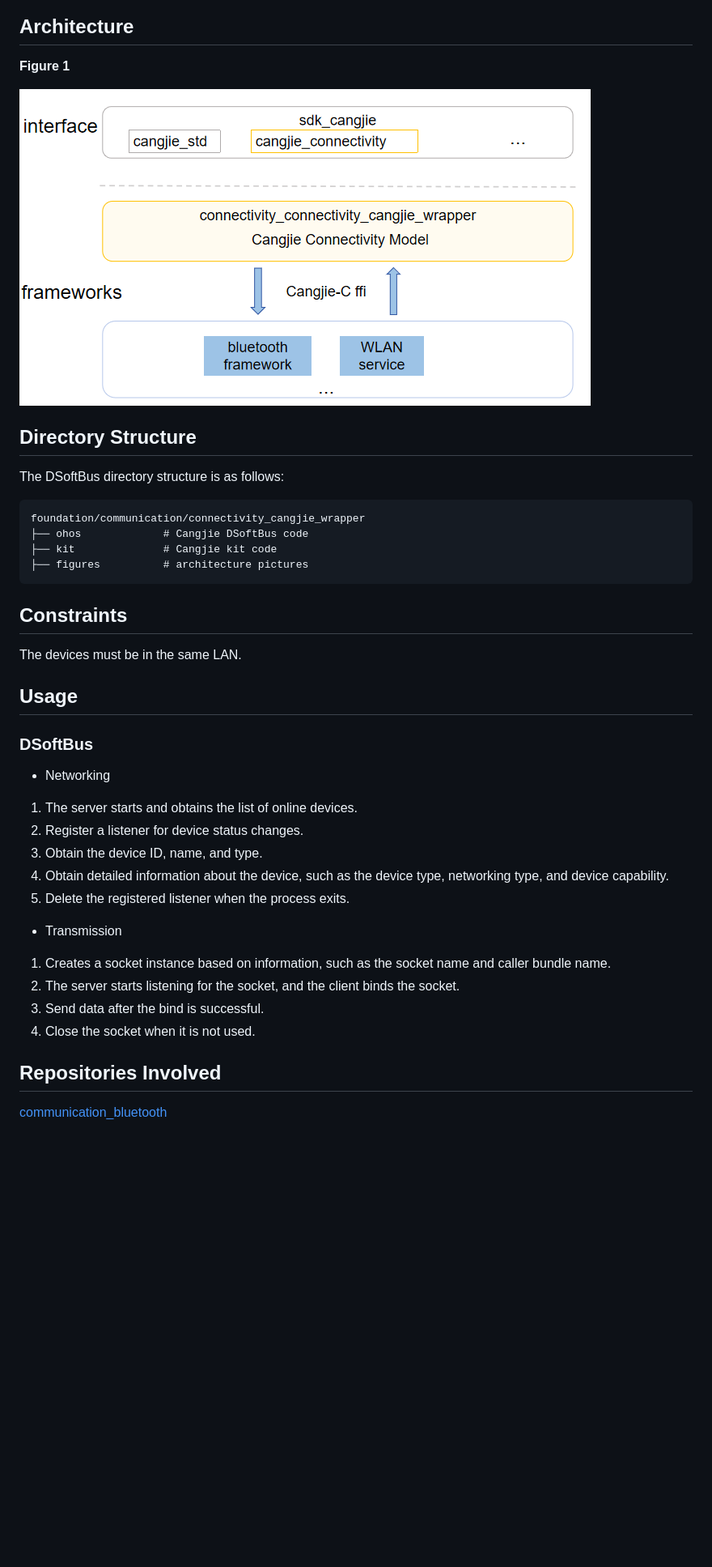
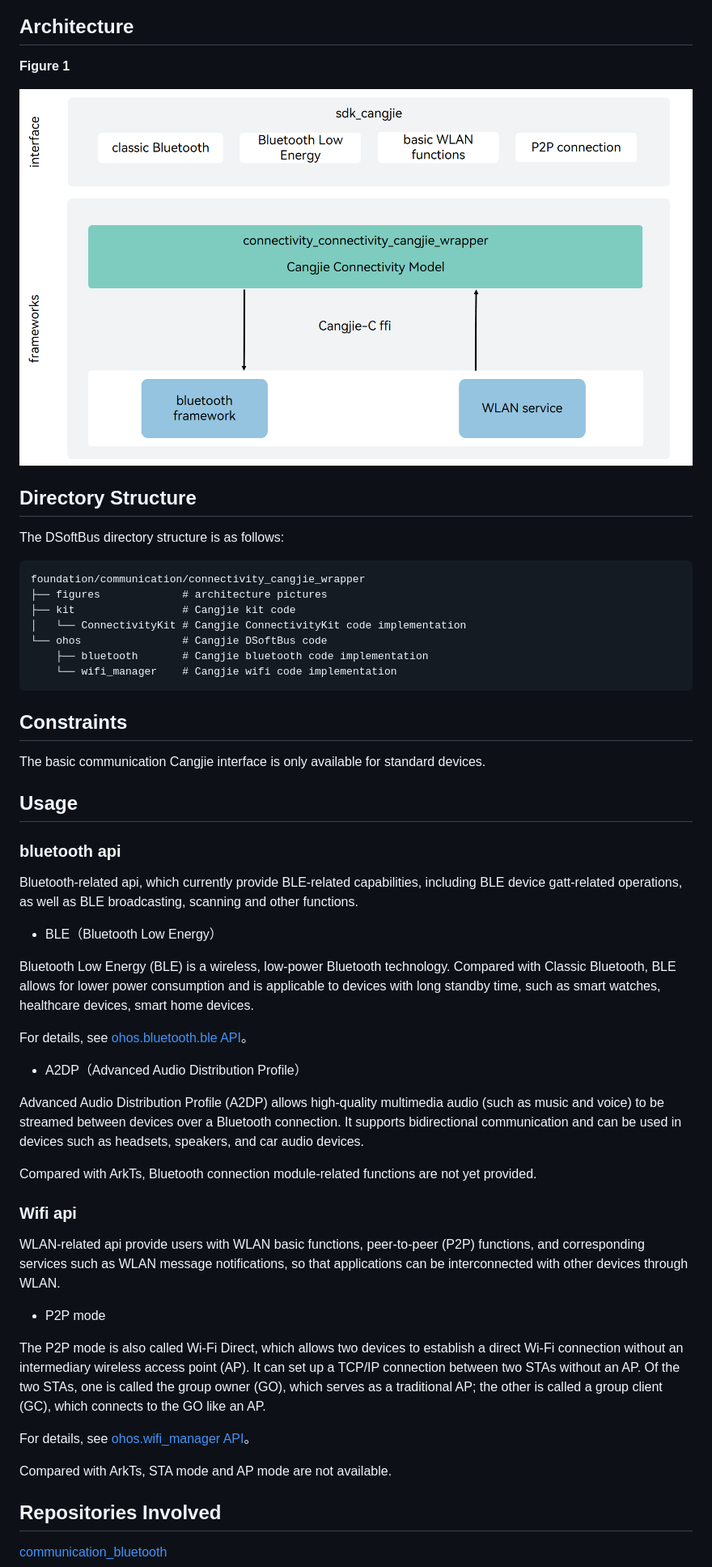
Before and after one commit to eclipse-oniro-mirrors/connectivity_connectivity_cangjie_wrapper, a Markdown page: README.md, the part around the change. Shown at 81% size. Drawn GitHub-style; pictures changed too: figures/connectivity_cangjie_wrapper_architecture_en.png; blank space fills up the shorter version.

Commit message:
updata README && bundle.json
Signed-off-by: liuhan <liuhan53@huawei.com>

````diff
--- a/README.md
+++ b/README.md
@@ -12,7 +12,6 @@ The communication_cangjie_wrapper is a Cangjie API encapsulated on OpenHarmony b
 
 **Figure 1**
 
-
 ![](figures/connectivity_cangjie_wrapper_architecture_en.png)
 
 ## Directory Structure
@@ -21,33 +20,47 @@ The DSoftBus directory structure is as follows:
 
 ```
 foundation/communication/connectivity_cangjie_wrapper
-├── ohos             # Cangjie DSoftBus code
-├── kit              # Cangjie kit code
-├── figures          # architecture pictures
+├── figures             # architecture pictures
+├── kit                 # Cangjie kit code
+│   └── ConnectivityKit # Cangjie ConnectivityKit code implementation
+└── ohos                # Cangjie DSoftBus code
+    ├── bluetooth       # Cangjie bluetooth code implementation
+    └── wifi_manager    # Cangjie wifi code implementation
 ```
 
 ## Constraints
 
-The devices must be in the same LAN.
+The basic communication Cangjie interface is only available for standard devices.
 
 ## Usage
 
-### DSoftBus
+### bluetooth api
 
--   Networking
+Bluetooth-related api, which currently provide BLE-related capabilities, including BLE device gatt-related operations, as well as BLE broadcasting, scanning and other functions.
 
-1.  The server starts and obtains the list of online devices.
-2.  Register a listener for device status changes.
-3.  Obtain the device ID, name, and type.
-4.  Obtain detailed information about the device, such as the device type, networking type, and device capability.
-5.  Delete the registered listener when the process exits.
+-   BLE（Bluetooth Low Energy）
 
--   Transmission
+Bluetooth Low Energy (BLE) is a wireless, low-power Bluetooth technology. Compared with Classic Bluetooth, BLE allows for lower power consumption and is applicable to devices with long standby time, such as smart watches, healthcare devices, smart home devices.
 
-1.  Creates a socket instance based on information, such as the socket name and caller bundle name.
-2.  The server starts listening for the socket, and the client binds the socket.
-3.  Send data after the bind is successful.
-4.  Close the socket when it is not used.
+For details, see [ohos.bluetooth.ble API](https://gitcode.com/openharmony-sig/arkcompiler_cangjie_ark_interop/blob/master/doc/API_Reference/source_zh_cn/apis/ConnectivityKit/cj-apis-bluetooth-ble.md)。
+
+-   A2DP（Advanced Audio Distribution Profile）
+
+Advanced Audio Distribution Profile (A2DP) allows high-quality multimedia audio (such as music and voice) to be streamed between devices over a Bluetooth connection. It supports bidirectional communication and can be used in devices such as headsets, speakers, and car audio devices.
+
+Compared with ArkTs, Bluetooth connection module-related functions are not yet provided.
+
+### Wifi api
+
+WLAN-related api provide users with WLAN basic functions, peer-to-peer (P2P) functions, and corresponding services such as WLAN message notifications, so that applications can be interconnected with other devices through WLAN.
+
+-   P2P mode
+
+The P2P mode is also called Wi-Fi Direct, which allows two devices to establish a direct Wi-Fi connection without an intermediary wireless access point (AP). It can set up a TCP/IP connection between two STAs without an AP. Of the two STAs, one is called the group owner (GO), which serves as a traditional AP; the other is called a group client (GC), which connects to the GO like an AP.
+
+For details, see [ohos.wifi_manager API](https://gitcode.com/openharmony-sig/arkcompiler_cangjie_ark_interop/blob/master/doc/API_Reference/source_zh_cn/apis/ConnectivityKit/cj-apis-wifi_manager.md)。
+
+Compared with ArkTs, STA mode and AP mode are not available.
 
 ## Repositories Involved
 
````
Also changed, not shown: README_zh.md (+36 -19 lines), figures/connectivity_cangjie_wrapper_architecture.png, 1 other file.
